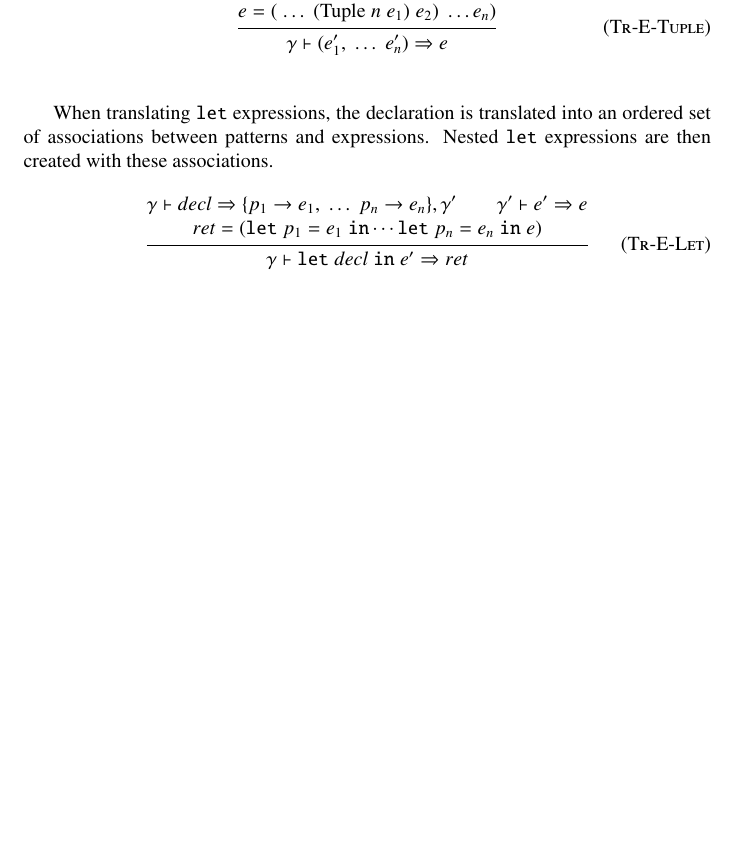
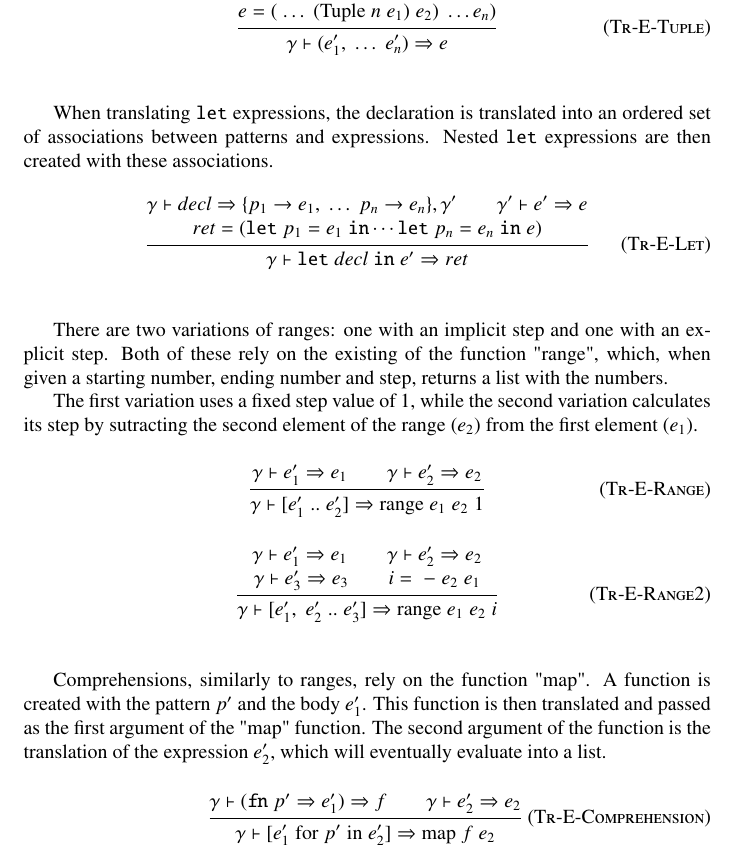
Before and after one commit to AvatarHurden/V, a LaTeX document (V/docs/V Syntax.tex): part of page 39 of 69, cut so that both start at the same text, the shorter picture padded with empty space. Compiled offline with pdfLaTeX.

Commit message:
Described ranges and comprehension

```diff
--- a/V/docs/V Syntax.tex
+++ b/V/docs/V Syntax.tex
@@ -1979,6 +1979,34 @@ Nested \texttt{let} expressions are then created with these associations.
   {\gamma \vdash decl \Rightarrow \{p_1 \rightarrow e_1, \; \dots \; p_n \rightarrow e_n\}, \gamma' \andalso \gamma' \vdash e' \Rightarrow e\\
   ret = (\texttt{let} \; p_1 = e_1 \; \texttt{in} \cdots \texttt{let} \; p_n = e_n \; \texttt{in} \; e)}
   {\gamma \vdash \texttt{let} \; decl\; \texttt{in} \; e' \Rightarrow ret}
+
+\bigskip
+
+There are two variations of ranges: one with an implicit step and one with an explicit step.
+Both of these rely on the existing of the function "range", which, when given a starting number, ending number and step, returns a list with the numbers.
+
+The first variation uses a fixed step value of 1, while the second variation calculates its step by sutracting the second element of the range ($e_2$) from the first element ($e_1$).
+
+\infrule[Tr-E-Range]
+  {\gamma \vdash e_1' \Rightarrow e_1 \andalso \gamma \vdash e_2' \Rightarrow e_2}
+  {\gamma \vdash [e_1' \; .. \; e_2'] \Rightarrow \text{range} \; e_1 \; e_2 \; 1}
+
+\infrule[Tr-E-Range2]
+  {\gamma \vdash e_1' \Rightarrow e_1 \andalso \gamma \vdash e_2' \Rightarrow e_2\\
+  \gamma \vdash e_3' \Rightarrow e_3 \andalso i = \; - \; e_2 \; e_1}
+  {\gamma \vdash [e_1', \; e_2' \; .. \; e_3'] \Rightarrow \text{range} \; e_1 \; e_2 \; i}
+
+\bigskip
+
+Comprehensions, similarly to ranges, rely on the function "map".
+A function is created with the pattern $p'$ and the body $e_1'$.
+This function is then translated and passed as the first argument of the "map" function.
+The second argument of the function is the translation of the expression $e_2'$, which will eventually evaluate into a list.
+
+\infrule[Tr-E-Comprehension]
+  {\gamma \vdash (\texttt{fn} \; p' \Rightarrow e_1') \Rightarrow f \andalso \gamma \vdash e_2' \Rightarrow e_2}
+  {\gamma \vdash [e_1' \; \text{for} \; p' \; \text{in} \; e_2'] \Rightarrow \text{map} \; f \; e_2}
+
 \newpage
 
 \section{Concrete Syntax}
```
Also changed, not shown: V/docs/V Syntax.pdf.
